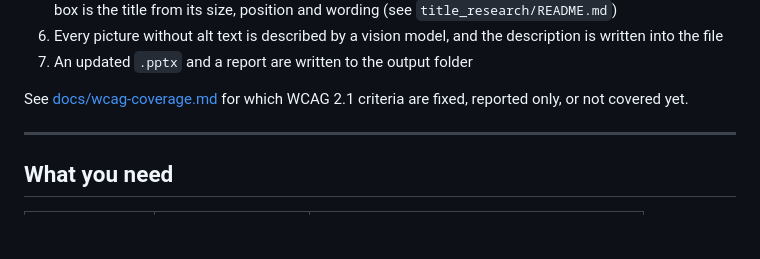
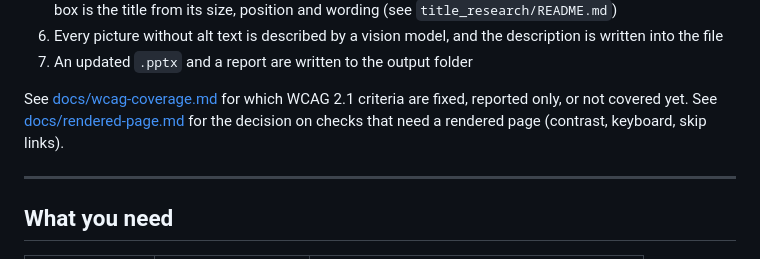
Before and after one commit to t-nair/automated-accessibility-enhancer, a Markdown page: README.md, the part around the change. Drawn GitHub-style; blank space fills up the shorter version.

Commit message:
Record decision on rendered-page checks (closes #47)

```diff
--- a/README.md
+++ b/README.md
@@ -25,6 +25,7 @@ What happens to a file after it is uploaded:
 5. An updated `.pptx` and a report are written to the output folder
 
 See [docs/wcag-coverage.md](docs/wcag-coverage.md) for which WCAG 2.1 criteria are fixed, reported only, or not covered yet.
+See [docs/rendered-page.md](docs/rendered-page.md) for the decision on checks that need a rendered page (contrast, keyboard, skip links).
 
 ---
 
```
Also changed, not shown: docs/rendered-page.md (added, +54 -0 lines), docs/wcag-coverage.md (+2 -0 lines).
